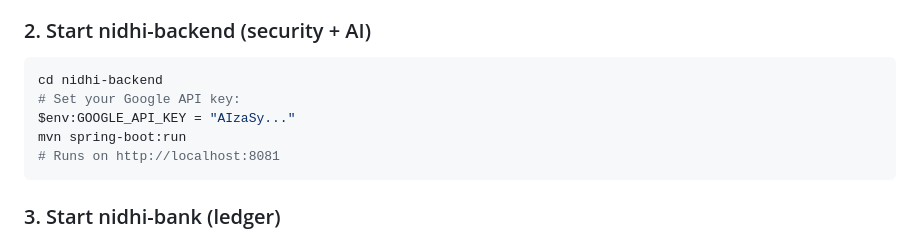
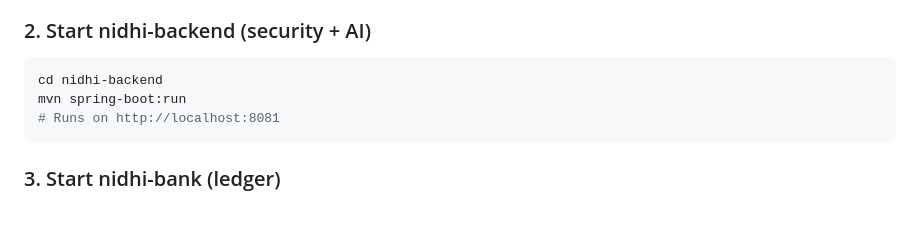
Before and after one commit to Teja-Nalukurthi/Ideathon, a Markdown page: README.md, the part around the change. Drawn GitHub-style; blank space fills up the shorter version.

Commit message:
Updated README
Removed instruction to set Google API key in README.

````diff
--- a/README.md
+++ b/README.md
@@ -255,8 +255,6 @@ python main.py
 ### 2. Start nidhi-backend (security + AI)
 ```powershell
 cd nidhi-backend
-# Set your Google API key:
-$env:GOOGLE_API_KEY = "AIzaSy..."
 mvn spring-boot:run
 # Runs on http://localhost:8081
 ```
````
